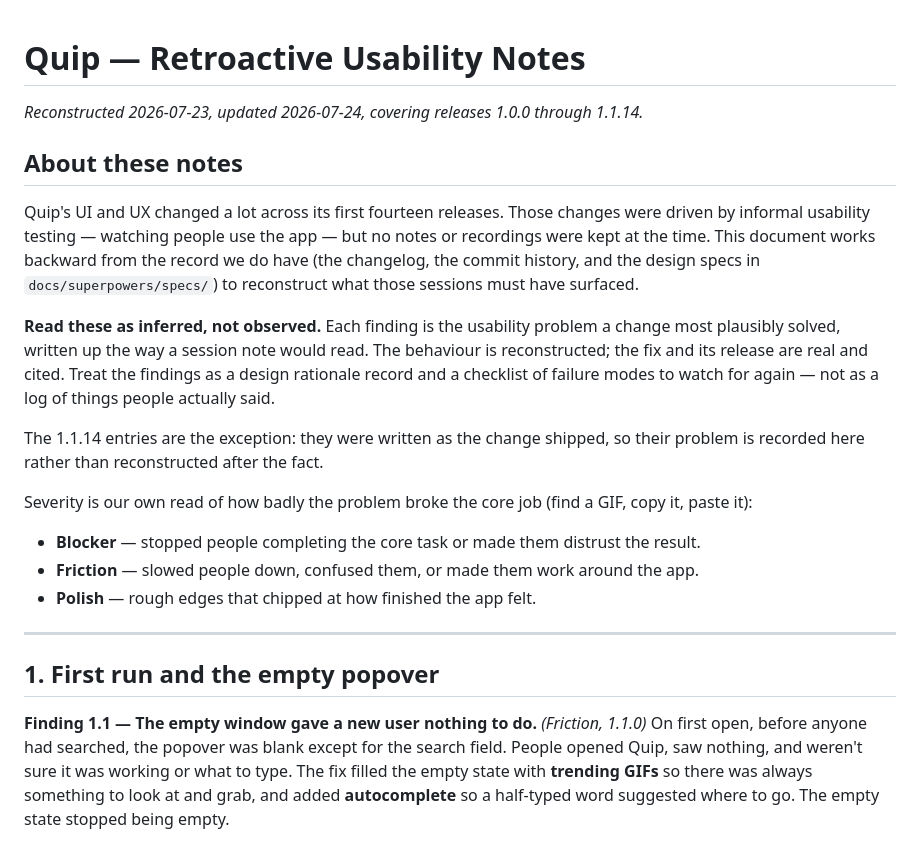
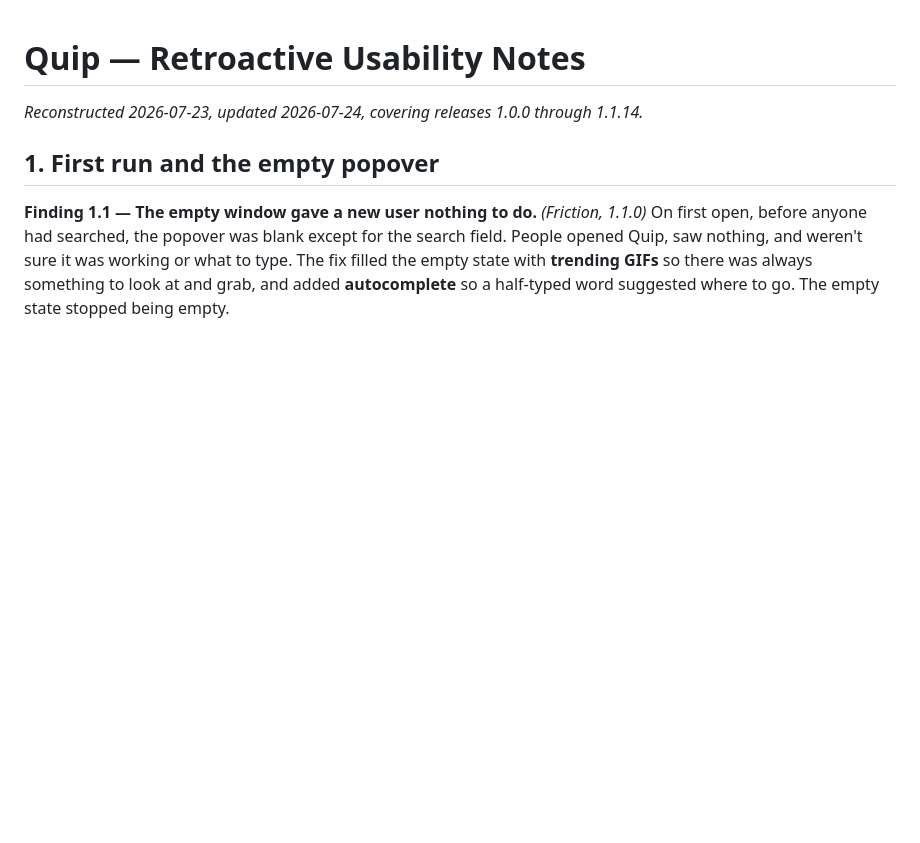
Before and after one commit to nicojan/Quip, a Markdown page: docs/USABILITY-NOTES.md, the part around one of its changes. GitHub-like rendering; blank space fills up the shorter version.

Commit message:
docs: trim usability notes to the findings
Drop the 'About these notes' preamble (framing, severity legend) and every
horizontal rule, leaving the section headers and findings.

```diff
--- a/docs/USABILITY-NOTES.md
+++ b/docs/USABILITY-NOTES.md
@@ -1,32 +1,6 @@
 # Quip — Retroactive Usability Notes
 
 _Reconstructed 2026-07-23, updated 2026-07-24, covering releases 1.0.0 through 1.1.14._
-
-## About these notes
-
-Quip's UI and UX changed a lot across its first fourteen releases. Those changes
-were driven by informal usability testing — watching people use the app — but no
-notes or recordings were kept at the time. This document works backward from the
-record we do have (the changelog, the commit history, and the design specs in
-`docs/superpowers/specs/`) to reconstruct what those sessions must have surfaced.
-
-**Read these as inferred, not observed.** Each finding is the usability problem a
-change most plausibly solved, written up the way a session note would read. The
-behaviour is reconstructed; the fix and its release are real and cited. Treat the
-findings as a design rationale record and a checklist of failure modes to watch
-for again — not as a log of things people actually said.
-
-The 1.1.14 entries are the exception: they were written as the change shipped, so
-their problem is recorded here rather than reconstructed after the fact.
-
-Severity is our own read of how badly the problem broke the core job (find a GIF,
-copy it, paste it):
-
-- **Blocker** — stopped people completing the core task or made them distrust the result.
-- **Friction** — slowed people down, confused them, or made them work around the app.
-- **Polish** — rough edges that chipped at how finished the app felt.
-
----
 
 ## 1. First run and the empty popover
 
```
Also changed, not shown: other parts of docs/USABILITY-NOTES.md (+0 -24 lines).
